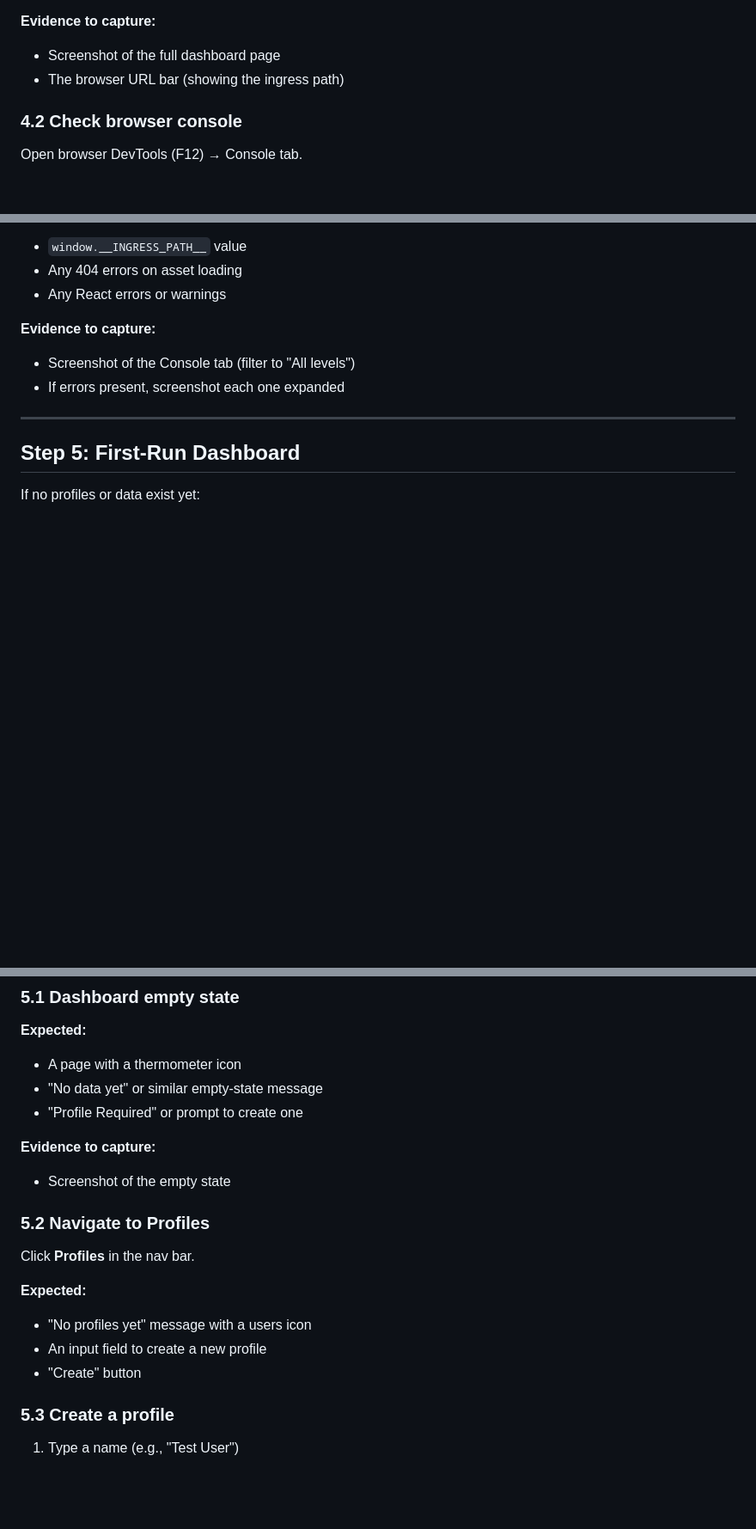
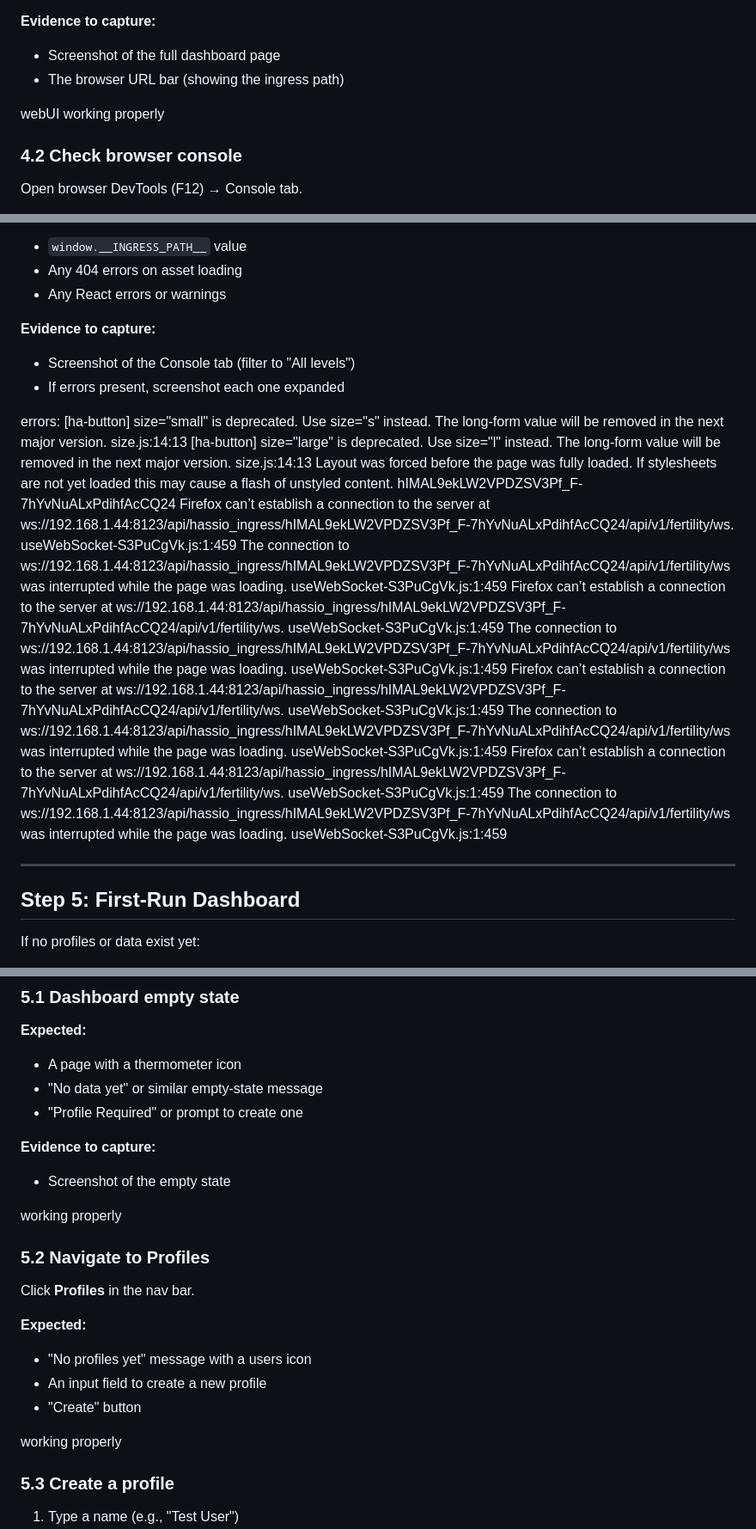
Before and after one commit to kylerpbyrd/byrd-health, a Markdown page: docs/releases/RC1_VALIDATION_CHECKLIST.md, 3 parts joined by grey strips. Shown at 86% size. Rendered like a GitHub page; blank space fills up the shorter version.

Commit message:
VS-1 runtime validation evidence: entry POST working, all pages render, console errors noted

```diff
--- a/docs/releases/RC1_VALIDATION_CHECKLIST.md
+++ b/docs/releases/RC1_VALIDATION_CHECKLIST.md
@@ -190,6 +190,8 @@ Alternatively, find "Fertility Tracker" in the HA sidebar and click it.
 - Screenshot of the full dashboard page
 - The browser URL bar (showing the ingress path)
 
+webUI working properly
+
 ### 4.2 Check browser console
 
 Open browser DevTools (F12) → Console tab.
@@ -202,6 +204,18 @@ Open browser DevTools (F12) → Console tab.
 **Evidence to capture:**
 - Screenshot of the Console tab (filter to "All levels")
 - If errors present, screenshot each one expanded
+
+errors: [ha-button] size="small" is deprecated. Use size="s" instead. The long-form value will be removed in the next major version. size.js:14:13
+[ha-button] size="large" is deprecated. Use size="l" instead. The long-form value will be removed in the next major version. size.js:14:13
+Layout was forced before the page was fully loaded. If stylesheets are not yet loaded this may cause a flash of unstyled content. hIMAL9ekLW2VPDZSV3Pf_F-7hYvNuALxPdihfAcCQ24
+Firefox can’t establish a connection to the server at ws://192.168.1.44:8123/api/hassio_ingress/hIMAL9ekLW2VPDZSV3Pf_F-7hYvNuALxPdihfAcCQ24/api/v1/fertility/ws. useWebSocket-S3PuCgVk.js:1:459
+The connection to ws://192.168.1.44:8123/api/hassio_ingress/hIMAL9ekLW2VPDZSV3Pf_F-7hYvNuALxPdihfAcCQ24/api/v1/fertility/ws was interrupted while the page was loading. useWebSocket-S3PuCgVk.js:1:459
+Firefox can’t establish a connection to the server at ws://192.168.1.44:8123/api/hassio_ingress/hIMAL9ekLW2VPDZSV3Pf_F-7hYvNuALxPdihfAcCQ24/api/v1/fertility/ws. useWebSocket-S3PuCgVk.js:1:459
+The connection to ws://192.168.1.44:8123/api/hassio_ingress/hIMAL9ekLW2VPDZSV3Pf_F-7hYvNuALxPdihfAcCQ24/api/v1/fertility/ws was interrupted while the page was loading. useWebSocket-S3PuCgVk.js:1:459
+Firefox can’t establish a connection to the server at ws://192.168.1.44:8123/api/hassio_ingress/hIMAL9ekLW2VPDZSV3Pf_F-7hYvNuALxPdihfAcCQ24/api/v1/fertility/ws. useWebSocket-S3PuCgVk.js:1:459
+The connection to ws://192.168.1.44:8123/api/hassio_ingress/hIMAL9ekLW2VPDZSV3Pf_F-7hYvNuALxPdihfAcCQ24/api/v1/fertility/ws was interrupted while the page was loading. useWebSocket-S3PuCgVk.js:1:459
+Firefox can’t establish a connection to the server at ws://192.168.1.44:8123/api/hassio_ingress/hIMAL9ekLW2VPDZSV3Pf_F-7hYvNuALxPdihfAcCQ24/api/v1/fertility/ws. useWebSocket-S3PuCgVk.js:1:459
+The connection to ws://192.168.1.44:8123/api/hassio_ingress/hIMAL9ekLW2VPDZSV3Pf_F-7hYvNuALxPdihfAcCQ24/api/v1/fertility/ws was interrupted while the page was loading. useWebSocket-S3PuCgVk.js:1:459
 
 ---
 
@@ -219,6 +233,8 @@ If no profiles or data exist yet:
 **Evidence to capture:**
 - Screenshot of the empty state
 
+working properly
+
 ### 5.2 Navigate to Profiles
 
 Click **Profiles** in the nav bar.
@@ -227,6 +243,8 @@ Click **Profiles** in the nav bar.
 - "No profiles yet" message with a users icon
 - An input field to create a new profile
 - "Create" button
+
+working properly
 
 ### 5.3 Create a profile
 
```
Also changed, not shown: other parts of docs/releases/RC1_VALIDATION_CHECKLIST.md (+8 -0 lines).
